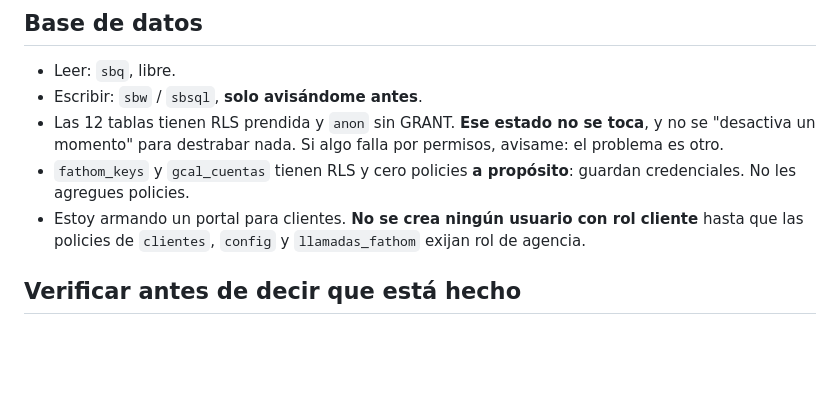
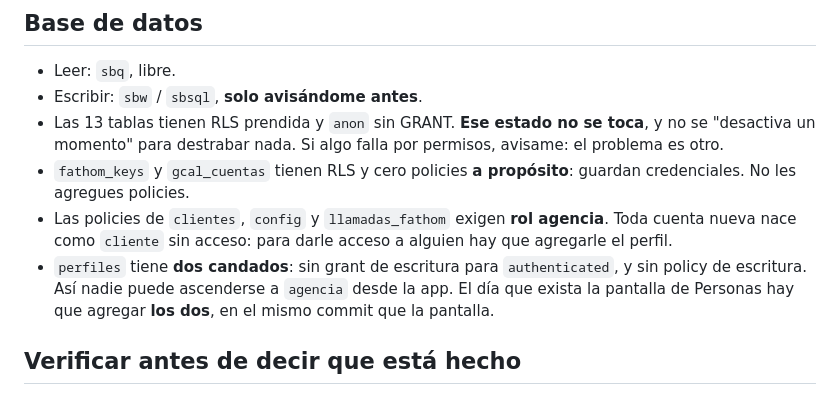
Before and after one commit to Angie-evolve/tracker, a Markdown page: CLAUDE.md, the part around the change. Drawn GitHub-style; blank space fills up the shorter version.

Commit message:
CLAUDE.md: el estado de permisos ya es otro
La migracion 001 corrio hasta la parte 4, asi que la regla de "no crear
usuarios cliente hasta que las policies exijan rol de agencia" ya esta
cumplida y describia un estado que no existe. La reemplaza lo que rige
ahora: las policies exigen agencia, y una cuenta nueva nace sin acceso.

Se suma que perfiles tiene dos candados -sin grant y sin policy de
escritura- y que la pantalla de Personas, el dia que exista, tiene que
tocar los dos en su mismo commit.

Y son 13 tablas, no 12: entro perfiles.

Co-Authored-By: Claude Opus 5 <noreply@anthropic.com>

```diff
--- a/CLAUDE.md
+++ b/CLAUDE.md
@@ -14,14 +14,18 @@ Un solo `index.html`, JS de navegador, sin build ni framework.
 ## Base de datos
 - Leer: `sbq`, libre.
 - Escribir: `sbw` / `sbsql`, **solo avisándome antes**.
-- Las 12 tablas tienen RLS prendida y `anon` sin GRANT. **Ese estado no se
+- Las 13 tablas tienen RLS prendida y `anon` sin GRANT. **Ese estado no se
   toca**, y no se "desactiva un momento" para destrabar nada. Si algo falla
   por permisos, avisame: el problema es otro.
 - `fathom_keys` y `gcal_cuentas` tienen RLS y cero policies **a propósito**:
   guardan credenciales. No les agregues policies.
-- Estoy armando un portal para clientes. **No se crea ningún usuario con rol
-  cliente** hasta que las policies de `clientes`, `config` y `llamadas_fathom`
-  exijan rol de agencia.
+- Las policies de `clientes`, `config` y `llamadas_fathom` exigen **rol
+  agencia**. Toda cuenta nueva nace como `cliente` sin acceso: para darle
+  acceso a alguien hay que agregarle el perfil.
+- `perfiles` tiene **dos candados**: sin grant de escritura para
+  `authenticated`, y sin policy de escritura. Así nadie puede ascenderse a
+  `agencia` desde la app. El día que exista la pantalla de Personas hay que
+  agregar **los dos**, en el mismo commit que la pantalla.
 
 ## Verificar antes de decir que está hecho
 1. Extraer el `<script>` y `node --check`.
```
